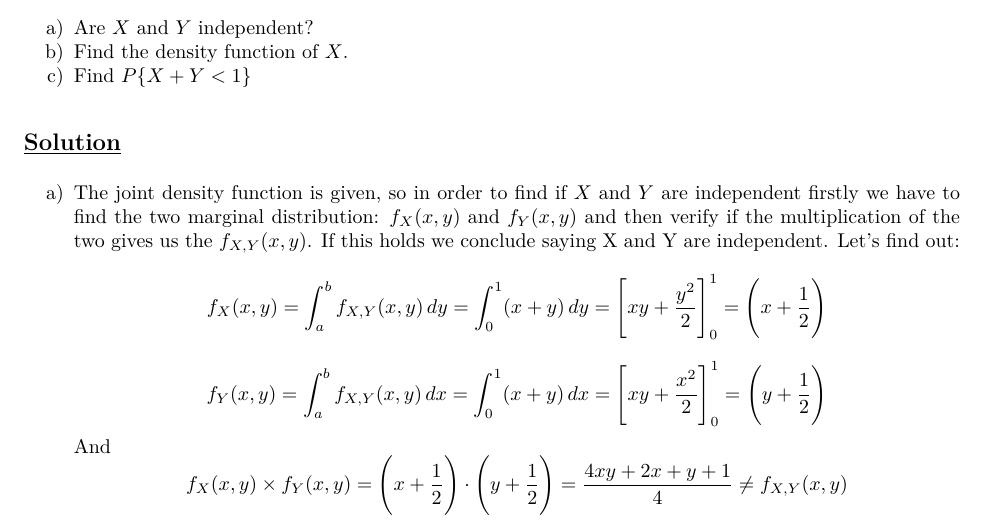
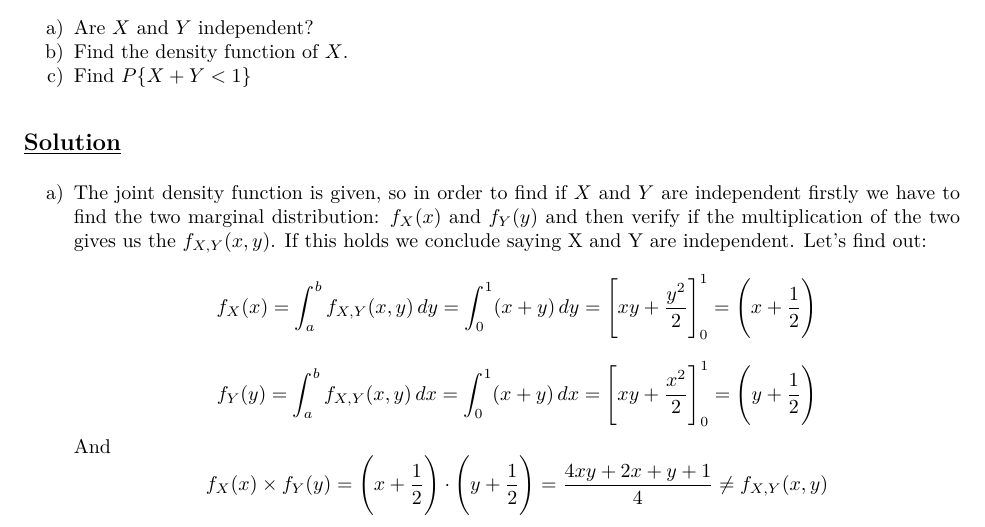
Before and after one commit to Lotto98/Applied-Probability-Project, an R Markdown document (Project/Team_Assignment_Group_9.Rmd): part of page 13 of 15, cut so that both start at the same text. The pictures show the output file Project/Team_Assignment_Group_9.pdf that the author committed with the source.

Commit message:
Correction of exercises 6-7-8-9
exercises 6-7-8 correct

exercise 9 corrected typos but further investigation is required for point c)

```diff
--- a/Project/Team_Assignment_Group_9.Rmd
+++ b/Project/Team_Assignment_Group_9.Rmd
@@ -640,10 +638,10 @@ c) Find \(P\{X + Y < 1\}\)
 
 ## \underline{Solution}
 
-a) The joint density function is given, so in order to find if \(X\) and \(Y\) are independent firstly we have to find the two marginal distribution: \(f_{X}(x,y)\) and \(f_{Y}(x,y)\) and then verify if the multiplication of the two gives us the \(f_{X,Y}(x,y)\). If this holds we conclude saying X and Y are independent. Let's find out:
-\[f_{X}(x,y) = \int_a^b f_{X,Y}(x,y) \,dy = \int_0^1 (x + y) \,dy = \Bigg[xy + \frac{y^2}{2}\Bigg]_0^1 = \Bigg(x + \frac{1}{2} \Bigg)\]
-\[f_{Y}(x,y) = \int_a^b f_{X,Y}(x,y) \,dx = \int_0^1 (x + y) \,dx = \Bigg[xy + \frac{x^2}{2}\Bigg]_0^1 = \Bigg(y + \frac{1}{2} \Bigg)\]
+a) The joint density function is given, so in order to find if \(X\) and \(Y\) are independent firstly we have to find the two marginal distribution: \(f_{X}(x)\) and \(f_{Y}(y)\) and then verify if the multiplication of the two gives us the \(f_{X,Y}(x,y)\). If this holds we conclude saying X and Y are independent. Let's find out:
+\[f_{X}(x) = \int_a^b f_{X,Y}(x,y) \,dy = \int_0^1 (x + y) \,dy = \Bigg[xy + \frac{y^2}{2}\Bigg]_0^1 = \Bigg(x + \frac{1}{2} \Bigg)\]
+\[f_{Y}(y) = \int_a^b f_{X,Y}(x,y) \,dx = \int_0^1 (x + y) \,dx = \Bigg[xy + \frac{x^2}{2}\Bigg]_0^1 = \Bigg(y + \frac{1}{2} \Bigg)\]
 And
-\[f_{X}(x,y) \times f_{Y}(x,y) = \Bigg(x + \frac{1}{2} \Bigg) \cdot \Bigg(y + \frac{1}{2} \Bigg) = \frac{4xy + 2x +y +1}{4} \neq f_{X,Y}(x,y)\]
+\[f_{X}(x) \times f_{Y}(y) = \Bigg(x + \frac{1}{2} \Bigg) \cdot \Bigg(y + \frac{1}{2} \Bigg) = \frac{4xy + 2x +y +1}{4} \neq f_{X,Y}(x,y)\]
 Thus \(X\) and \(Y\) are not independent.
 
```
Also changed, not shown: Project/Team_Assignment_Group_9.pdf, Project/Team_Assignment_Group_9.Rmd (6 more changed lines).
